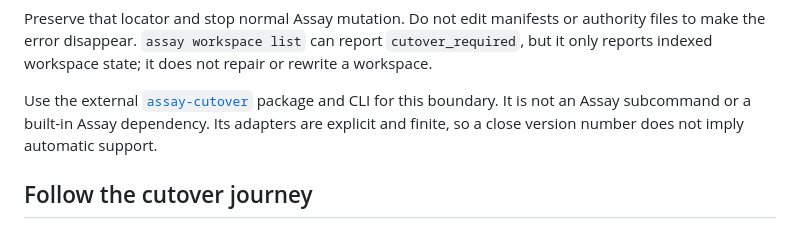
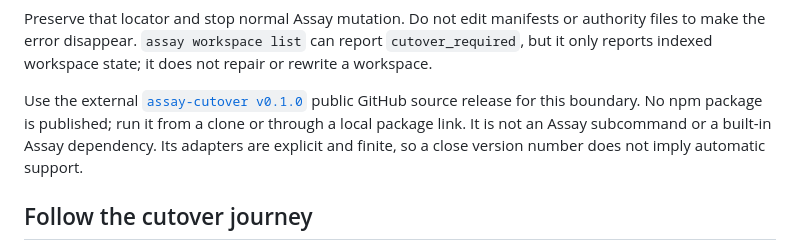
Before and after one commit to X-T-E-R/assay, a Markdown page: docs/legacy-cutover.md, the part around the change. Drawn GitHub-style.

Commit message:
docs: mark assay-cutover source release

```diff
--- a/docs/legacy-cutover.md
+++ b/docs/legacy-cutover.md
@@ -22,10 +22,11 @@ authority files to make the error disappear. `assay workspace list` can report
 `cutover_required`, but it only reports indexed workspace state; it does not
 repair or rewrite a workspace.
 
-Use the external [`assay-cutover`](https://github.com/X-T-E-R/assay-cutover)
-package and CLI for this boundary. It is not an Assay subcommand or a built-in
-Assay dependency. Its adapters are explicit and finite, so a close version
-number does not imply automatic support.
+Use the external [`assay-cutover v0.1.0`](https://github.com/X-T-E-R/assay-cutover/releases/tag/v0.1.0)
+public GitHub source release for this boundary. No npm package is published;
+run it from a clone or through a local package link. It is not an Assay
+subcommand or a built-in Assay dependency. Its adapters are explicit and
+finite, so a close version number does not imply automatic support.
 
 ## Follow the cutover journey
 
```
